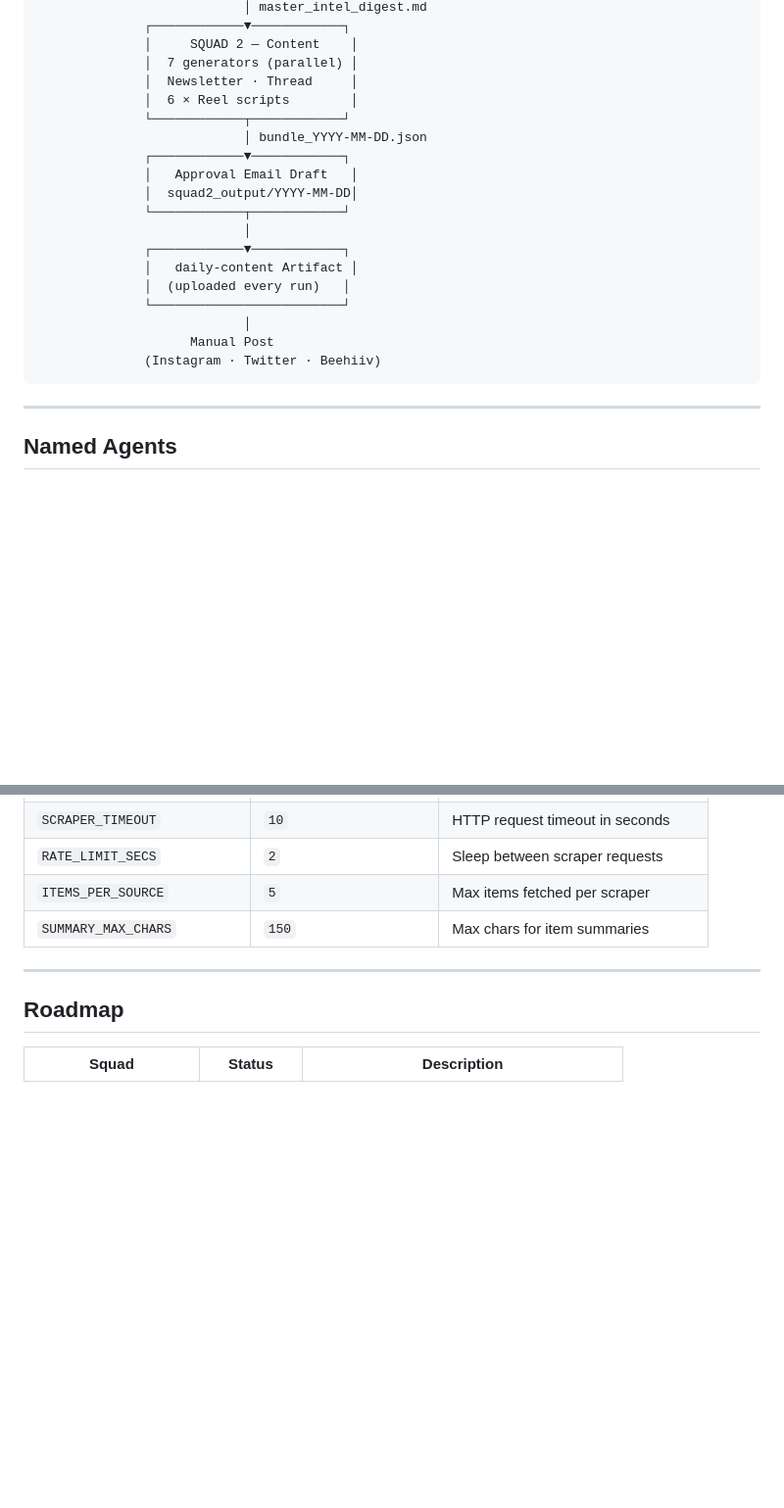
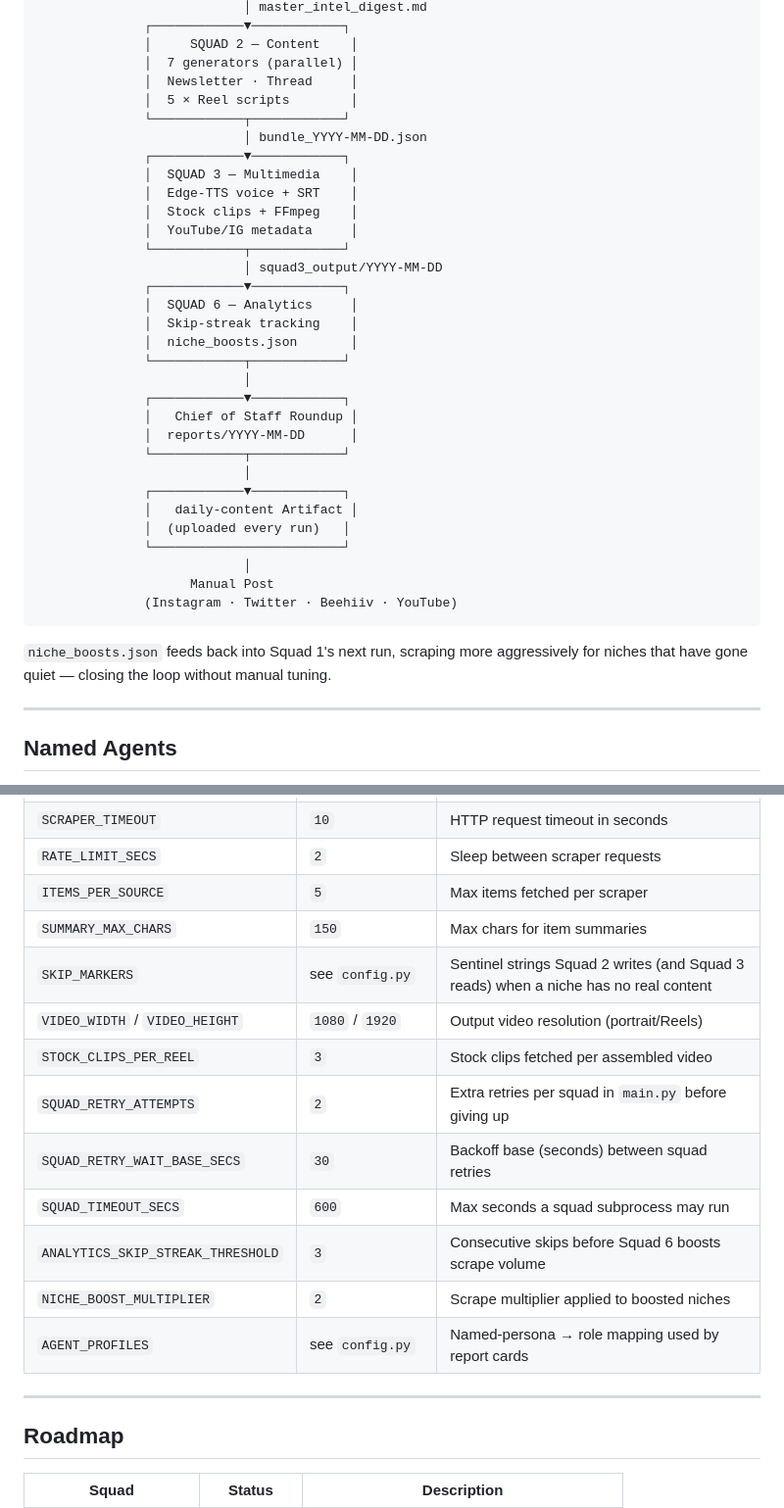
Before and after one commit to subhadeep-bose/ai-media-empire, a Markdown page: README.md, 2 parts joined by grey strips. Shown at 98% size. Drawn GitHub-style; blank space fills up the shorter version.

````diff
--- a/README.md
+++ b/README.md
@@ -31,12 +31,25 @@
               │     SQUAD 2 — Content    │
               │  7 generators (parallel) │
               │  Newsletter · Thread     │
-              │  6 × Reel scripts        │
+              │  5 × Reel scripts        │
               └────────────┬────────────┘
                            │ bundle_YYYY-MM-DD.json
               ┌────────────▼────────────┐
-              │   Approval Email Draft   │
-              │  squad2_output/YYYY-MM-DD│
+              │  SQUAD 3 — Multimedia    │
+              │  Edge-TTS voice + SRT    │
+              │  Stock clips + FFmpeg    │
+              │  YouTube/IG metadata     │
+              └────────────┬────────────┘
+                           │ squad3_output/YYYY-MM-DD
+              ┌────────────▼────────────┐
+              │  SQUAD 6 — Analytics     │
+              │  Skip-streak tracking    │
+              │  niche_boosts.json       │
+              └────────────┬────────────┘
+                           │
+              ┌────────────▼────────────┐
+              │   Chief of Staff Roundup │
+              │  reports/YYYY-MM-DD      │
               └────────────┬────────────┘
                            │
               ┌────────────▼────────────┐
@@ -45,8 +58,11 @@
               └─────────────────────────┘
                            │
                     Manual Post
-              (Instagram · Twitter · Beehiiv)
+              (Instagram · Twitter · Beehiiv · YouTube)
 ```
+
+`niche_boosts.json` feeds back into Squad 1's next run, scraping more aggressively for niches
+that have gone quiet — closing the loop without manual tuning.
 
 ---
 
@@ -187,6 +247,15 @@ ai-media-empire/
 | `RATE_LIMIT_SECS` | `2` | Sleep between scraper requests |
 | `ITEMS_PER_SOURCE` | `5` | Max items fetched per scraper |
 | `SUMMARY_MAX_CHARS` | `150` | Max chars for item summaries |
+| `SKIP_MARKERS` | see `config.py` | Sentinel strings Squad 2 writes (and Squad 3 reads) when a niche has no real content |
+| `VIDEO_WIDTH` / `VIDEO_HEIGHT` | `1080` / `1920` | Output video resolution (portrait/Reels) |
+| `STOCK_CLIPS_PER_REEL` | `3` | Stock clips fetched per assembled video |
+| `SQUAD_RETRY_ATTEMPTS` | `2` | Extra retries per squad in `main.py` before giving up |
+| `SQUAD_RETRY_WAIT_BASE_SECS` | `30` | Backoff base (seconds) between squad retries |
+| `SQUAD_TIMEOUT_SECS` | `600` | Max seconds a squad subprocess may run |
+| `ANALYTICS_SKIP_STREAK_THRESHOLD` | `3` | Consecutive skips before Squad 6 boosts scrape volume |
+| `NICHE_BOOST_MULTIPLIER` | `2` | Scrape multiplier applied to boosted niches |
+| `AGENT_PROFILES` | see `config.py` | Named-persona → role mapping used by report cards |
 
 ---
 
````
Also changed, not shown: other parts of README.md (+53 -9 lines).
